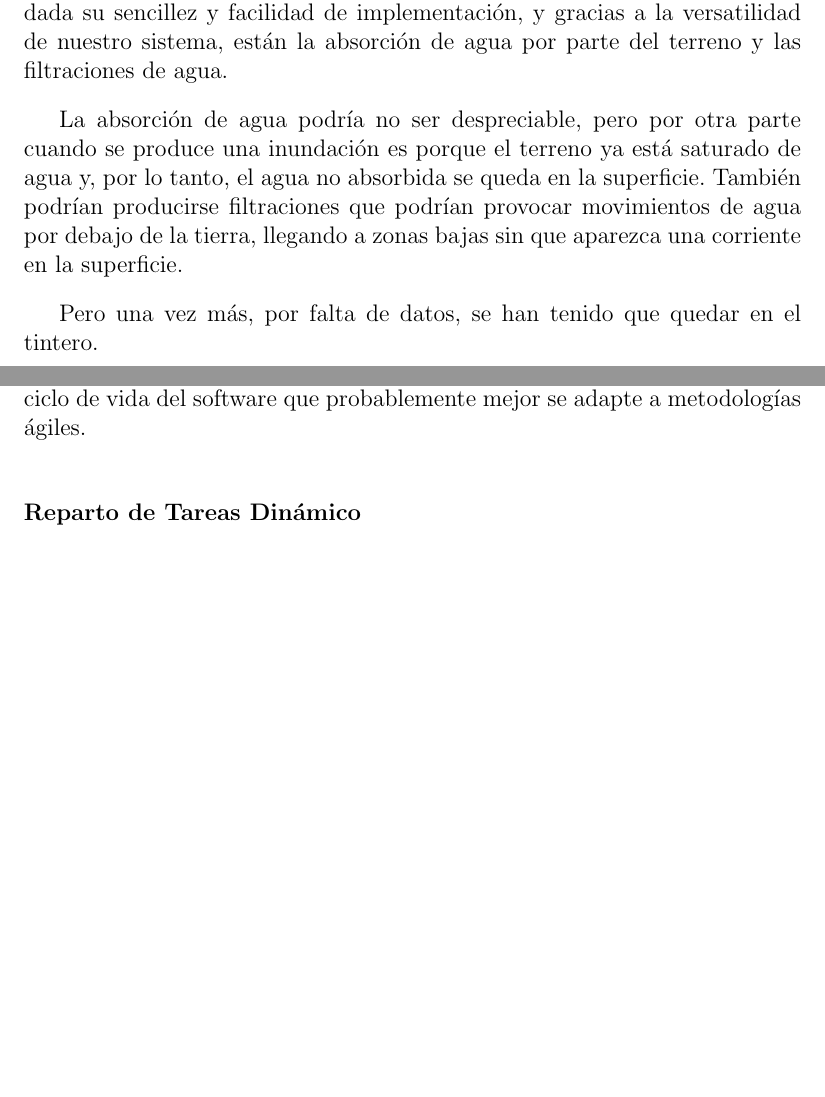
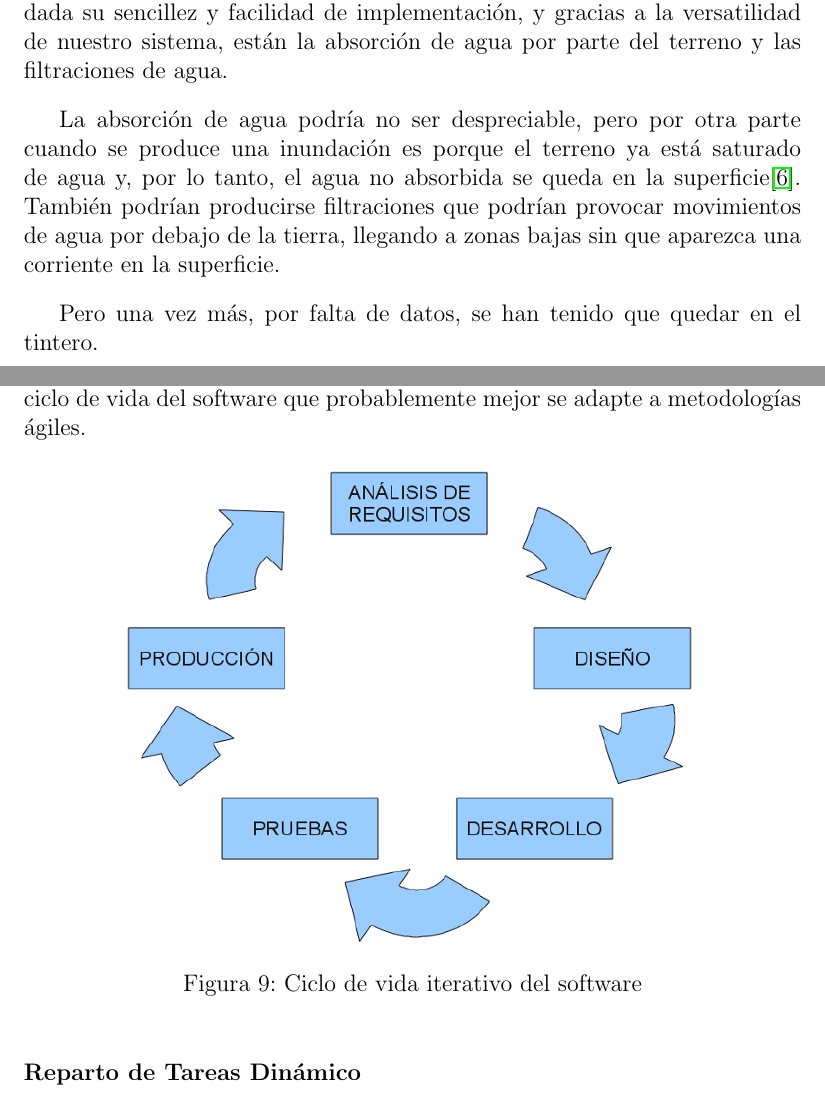
Before and after one commit to ablanco/dissim-memoria, a LaTeX book (dissim.tex, which reads capitulo2/cap2.tex, capitulo5/cap5.tex): two parts of pages 27 and 49 of 122, joined at a grey line, cut so that both start at the same text, the shorter picture padded with empty space. Compiled offline with pdfLaTeX.

Commit message:
Resuelto algunos TODOs

```diff
--- a/capitulo2/cap2.tex
+++ b/capitulo2/cap2.tex
@@ -89,10 +89,10 @@ agua.
 
 La absorción de agua podría no ser despreciable, pero por otra parte cuando se
 produce una inundación es porque el terreno ya está saturado de agua y, por lo
-tanto, el agua no absorbida se queda en la superficie. % TODO Citar algo
-También podrían producirse filtraciones que podrían provocar movimientos de
-agua por debajo de la tierra, llegando a zonas bajas sin que aparezca una
-corriente en la superficie. % TODO Citar algo
+tanto, el agua no absorbida se queda en la superficie\cite{Correia98}. También
+podrían producirse filtraciones que podrían provocar movimientos de agua por
+debajo de la tierra, llegando a zonas bajas sin que aparezca una corriente en la
+superficie.
 
 Pero una vez más, por falta de datos, se han tenido que quedar en el tintero.
 
--- a/capitulo5/cap5.tex
+++ b/capitulo5/cap5.tex
@@ -80,7 +80,11 @@ funcionalidades deseadas.
 Seguimos pues un modelo iterativo de desarrollo del software, que es el ciclo
 de vida del software que probablemente mejor se adapte a metodologías ágiles.
 
-% TODO esquema del ciclo de vida iterativo
+\begin{figure}[H]
+ \centering
+ \includegraphics[width=100mm]{figuras/cap5/iterative.png}
+ \caption{Ciclo de vida iterativo del software}
+\end{figure}
 
 \subsubsection*{Reparto de Tareas Dinámico}
 
```
Also changed, not shown: bibliografia/referencias.bib (+11 -0 lines), figuras/cap5/iterative.png (added), capitulo5/cap5.tex (2 more changed lines).
